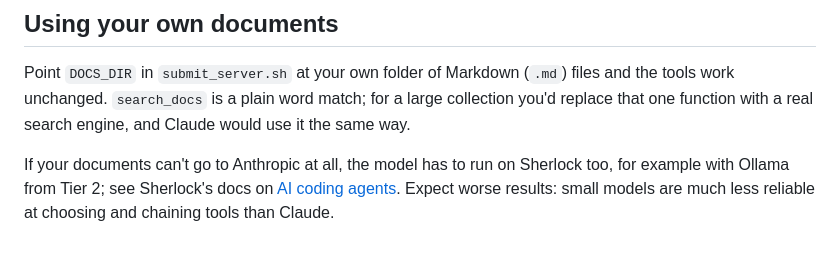
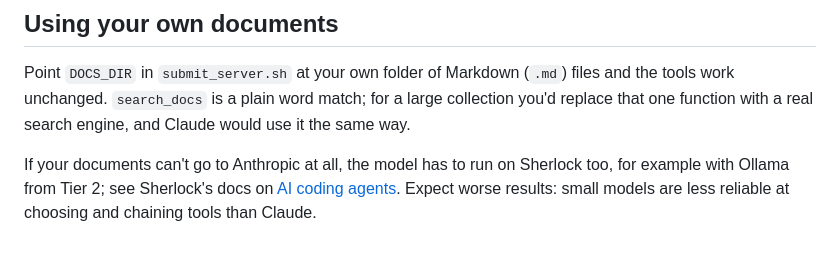
Before and after one commit to stanford-rc/hpc-server-workshop, a Markdown page: 03-mcp-server/README.md, the part around the change. Rendered like a GitHub page.

Commit message:
Tier 3: soften the small-model note

```diff
--- a/03-mcp-server/README.md
+++ b/03-mcp-server/README.md
@@ -143,7 +143,7 @@ and Claude would use it the same way.
 
 If your documents can't go to Anthropic at all, the model has to run on
 Sherlock too, for example with Ollama from Tier 2; see Sherlock's docs on
-[AI coding agents][agents]. Expect worse results: small models are much less
+[AI coding agents][agents]. Expect worse results: small models are less
 reliable at choosing and chaining tools than Claude.
 
 [agents]: https://www.sherlock.stanford.edu/docs/software/ai/coding-agents/
```
